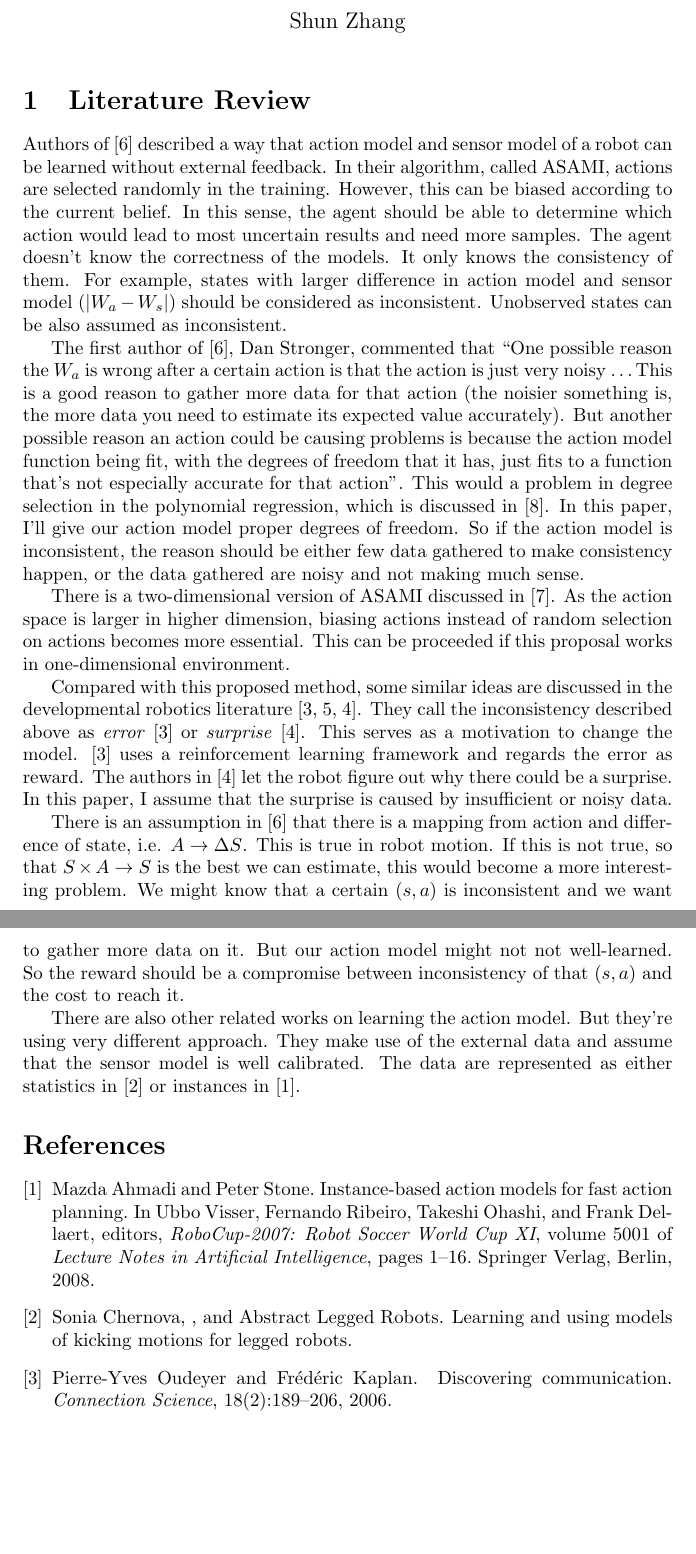
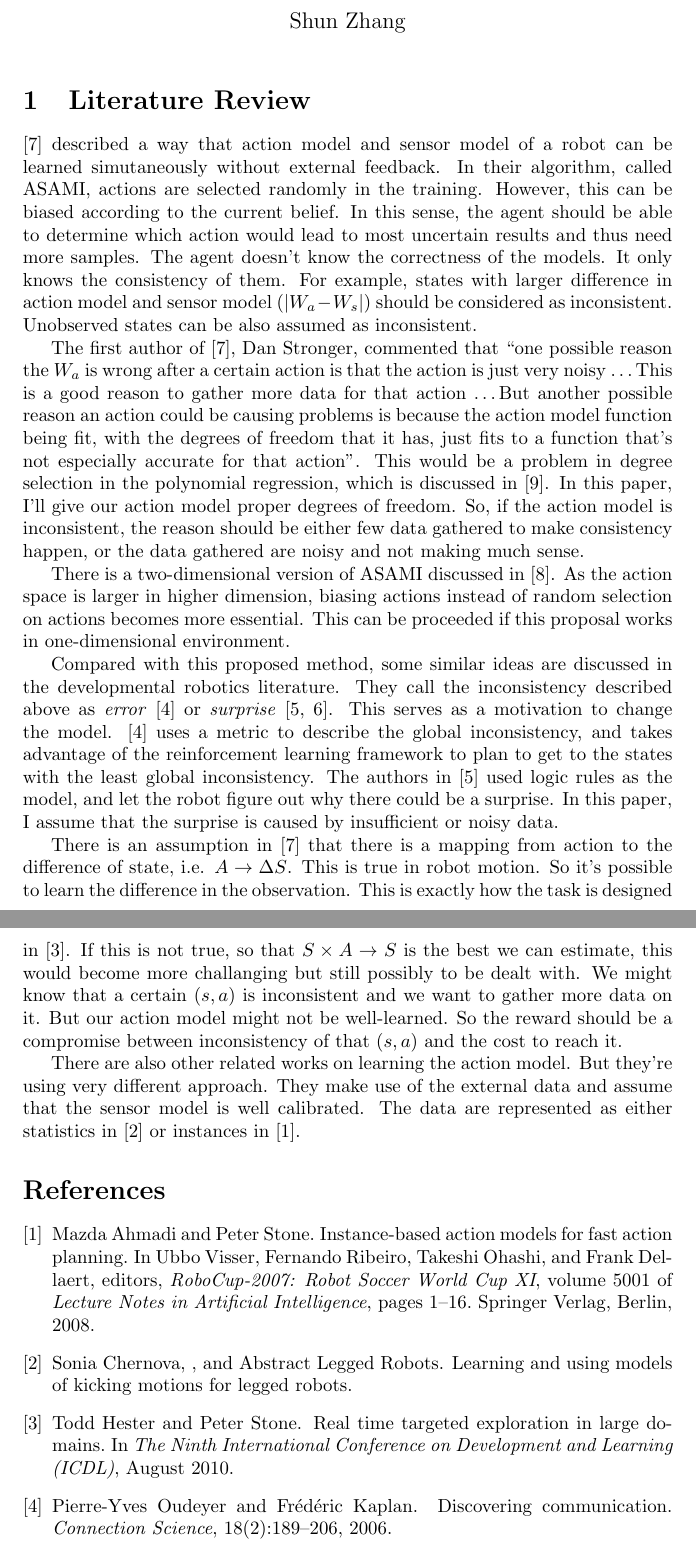
Before and after one commit to shunzh/robots_final, a LaTeX document (report.tex, which reads report.bib): two parts of pages 1 and 2 of 2, joined at a grey line, cut so that both start at the same text, the shorter picture padded with empty space. Compiled offline with pdfLaTeX.

Commit message:
minor changes

```diff
--- a/report.bib
+++ b/report.bib
@@ -169,0 +176,6 @@ official published version</a>},
+	author="Todd Hester and Peter Stone",
+	title="Real Time Targeted Exploration in Large Domains",
+	booktitle = "The Ninth International Conference on Development and Learning (ICDL)",
+	location = "Ann Arbor, Michigan",
+	month = "August",
+	year = "2010",
--- a/report.tex
+++ b/report.tex
@@ -18,31 +18,30 @@
 \sloppy
 \section{Literature Review}
 
-Authors of \cite{CSJ06} described a way that action model and sensor
-model of a robot can be learned without external feedback.  In their
-algorithm, called ASAMI, actions are selected randomly in the
+\cite{CSJ06} described a way that action model and sensor model of a
+robot can be learned simutaneously without external feedback.  In
+their algorithm, called ASAMI, actions are selected randomly in the
 training. However, this can be biased according to the current belief.
 In this sense, the agent should be able to determine which action
-would lead to most uncertain results and need more samples.  The agent
-doesn't know the correctness of the models. It only knows the
+would lead to most uncertain results and thus need more samples.  The
+agent doesn't know the correctness of the models. It only knows the
 consistency of them. For example, states with larger difference in
 action model and sensor model ($|W_a - W_s|$) should be considered as
 inconsistent. Unobserved states can be also assumed as inconsistent.
 
-The first author of \cite{CSJ06}, Dan Stronger, commented that ``One
+The first author of \cite{CSJ06}, Dan Stronger, commented that ``one
 possible reason the $W_a$ is wrong after a certain action is that the
 action is just very noisy \ldots This is a good reason to gather more
-data for that action (the noisier something is, the more data you need
-to estimate its expected value accurately).  But another possible
-reason  an action could be causing problems is because the action
-model function being fit, with the degrees of freedom that it has,
-just fits to a function that's not especially accurate for that
-action''. This would a problem in degree selection in the polynomial
-regression, which is discussed in \cite{IJAIT08-stronger}. In this
-paper, I'll give our action model proper degrees of freedom. So if the
-action model is inconsistent, the reason should be either few data
-gathered to make consistency happen, or the data gathered are noisy
-and not making much sense.
+data for that action \ldots  But another possible reason  an action
+could be causing problems is because the action model function being
+fit, with the degrees of freedom that it has, just fits to a function
+that's not especially accurate for that action''. This would be a
+problem in degree selection in the polynomial regression, which is
+discussed in \cite{IJAIT08-stronger}. In this paper, I'll give our
+action model proper degrees of freedom. So, if the action model is
+inconsistent, the reason should be either few data gathered to make
+consistency happen, or the data gathered are noisy and not making much
+sense.
 
 There is a two-dimensional version of ASAMI discussed in
 \cite{ICRA08-stronger}.  As the action space is larger in higher
@@ -51,25 +50,29 @@ becomes more essential. This can be proceeded if this proposal works
 in one-dimensional environment.
 
 Compared with this proposed method, some similar ideas are discussed
-in the developmental robotics literature \cite{oudeyer2006discovering,
-schmidhuber2006developmental, ranasinghe2008surprise}. They call the
-inconsistency described above as \textit{error}
-\cite{oudeyer2006discovering} or \textit{surprise}
-\cite{ranasinghe2008surprise}. This serves as a motivation to change
-the model. \cite{oudeyer2006discovering} uses a reinforcement learning
-framework and regards the error as reward. The authors in
-\cite{ranasinghe2008surprise} let the robot figure out why there could
-be a surprise. In this paper, I assume that the surprise is caused by
+in the developmental robotics literature. They call the inconsistency
+described above as \textit{error} \cite{oudeyer2006discovering} or
+\textit{surprise} \cite{ranasinghe2008surprise,
+schmidhuber2006developmental}. This serves as a motivation to change
+the model. \cite{oudeyer2006discovering} uses a metric to describe the
+global inconsistency, and takes advantage of the reinforcement
+learning framework to plan to get to the states with the least global
+inconsistency. The authors in \cite{ranasinghe2008surprise} used logic
+rules as the model, and let the robot figure out why there could be a
+surprise. In this paper, I assume that the surprise is caused by
 insufficient or noisy data.
 
 There is an assumption in \cite{CSJ06} that there is a mapping from
-action and difference of state, i.e. $A \rightarrow \Delta S$. This is
-true in robot motion. If this is not true, so that $S \times A
-\rightarrow S$ is the best we can estimate, this would become a more
-interesting problem. We might know that a certain $(s, a)$ is
-inconsistent and we want to gather more data on it. But our action
-model might not not well-learned. So the reward should be a compromise
-between inconsistency of that $(s, a)$ and the cost to reach it.
+action to the difference of state, i.e. $A \rightarrow \Delta S$. This
+is true in robot motion. So it's possible to learn the difference in
+the observation. This is exactly how the task is designed in
+\cite{ICDL10-hester}. If this is not true, so that $S \times A
+\rightarrow S$ is the best we can estimate, this would become more
+challanging but still possibly to be dealt with. We might know that a
+certain $(s, a)$ is inconsistent and we want to gather more data on
+it. But our action model might not be well-learned. So the reward
+should be a compromise between inconsistency of that $(s, a)$ and the
+cost to reach it.
 
 There are also other related works on learning the action model. But
 they're using very different approach. They make use of the external
```
Also changed, not shown: report.bib (26 more changed lines).
